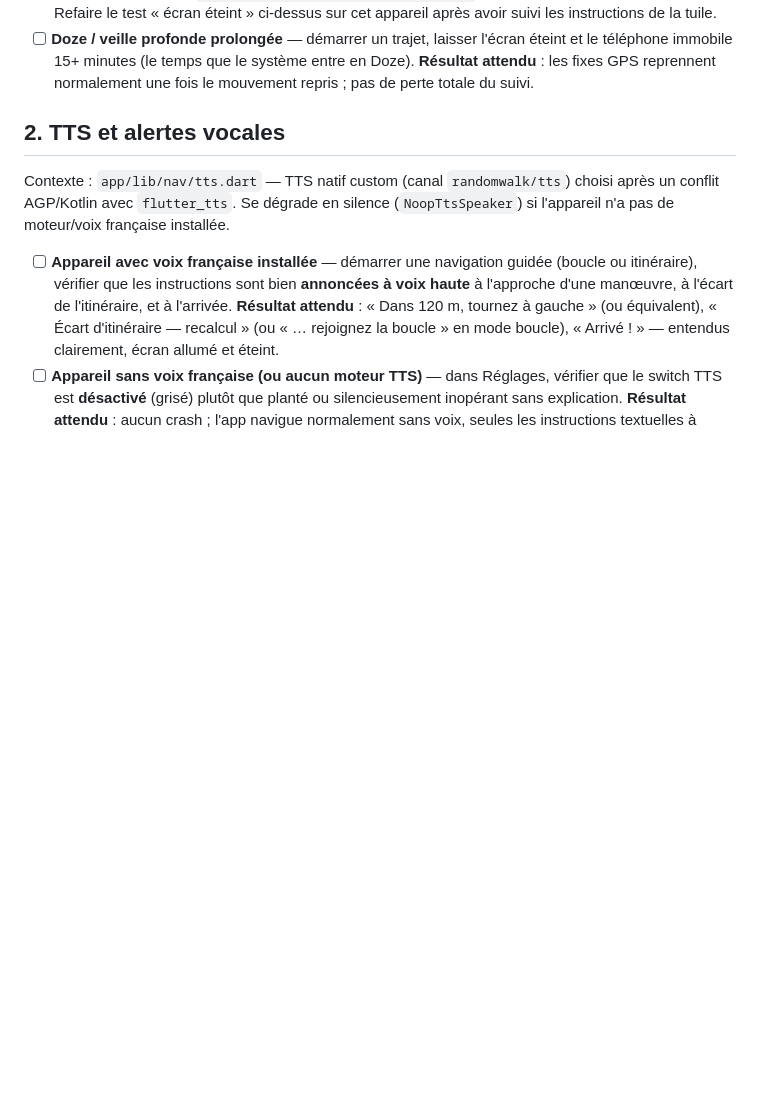
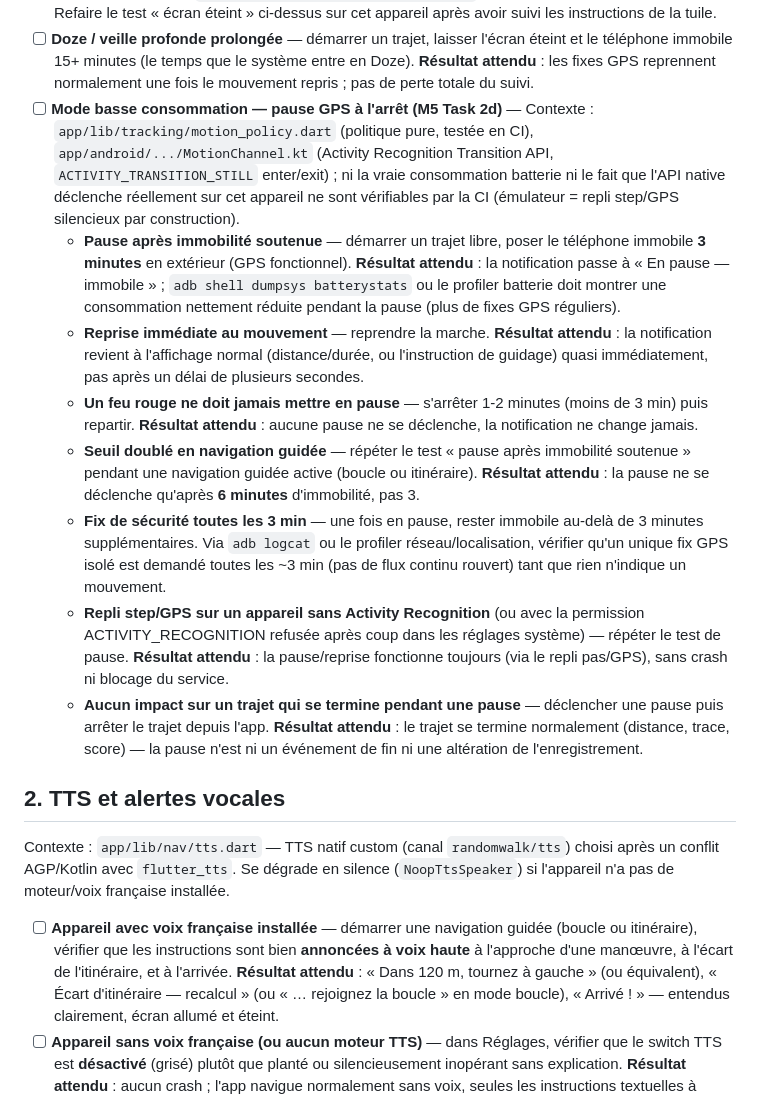
Before and after one commit to igapon/randomwalk, a Markdown page: docs/qa-device-checklist.md, the part around the change. Drawn GitHub-style; blank space fills up the shorter version.

Commit message:
docs(qa): add low-power mode checks to the device QA checklist
Real battery consumption and whether the native Activity Recognition
Transition API actually fires on a given device cannot be verified by
CI (the emulator has no real Activity Recognition, so it always exercises
the step/GPS fallback by construction) — see task-2d-report.md.

Co-Authored-By: Claude Fable 5 <noreply@anthropic.com>

```diff
--- a/docs/qa-device-checklist.md
+++ b/docs/qa-device-checklist.md
@@ -48,6 +48,45 @@ avec wakelock (`allowWakeLock: true`) — voir aussi
   l'écran éteint et le téléphone immobile 15+ minutes (le temps que le
   système entre en Doze). **Résultat attendu** : les fixes GPS reprennent
   normalement une fois le mouvement repris ; pas de perte totale du suivi.
+- [ ] **Mode basse consommation — pause GPS à l'arrêt (M5 Task 2d)** —
+  Contexte : `app/lib/tracking/motion_policy.dart` (politique pure,
+  testée en CI), `app/android/.../MotionChannel.kt` (Activity Recognition
+  Transition API, `ACTIVITY_TRANSITION_STILL` enter/exit) ; ni la vraie
+  consommation batterie ni le fait que l'API native déclenche réellement
+  sur cet appareil ne sont vérifiables par la CI (émulateur = repli
+  step/GPS silencieux par construction).
+  - **Pause après immobilité soutenue** — démarrer un trajet libre, poser
+    le téléphone immobile **3 minutes** en extérieur (GPS fonctionnel).
+    **Résultat attendu** : la notification passe à « En pause — immobile »
+    ; `adb shell dumpsys batterystats` ou le profiler batterie doit montrer
+    une consommation nettement réduite pendant la pause (plus de fixes GPS
+    réguliers).
+  - **Reprise immédiate au mouvement** — reprendre la marche.
+    **Résultat attendu** : la notification revient à l'affichage normal
+    (distance/durée, ou l'instruction de guidage) quasi immédiatement, pas
+    après un délai de plusieurs secondes.
+  - **Un feu rouge ne doit jamais mettre en pause** — s'arrêter 1-2 minutes
+    (moins de 3 min) puis repartir. **Résultat attendu** : aucune pause ne
+    se déclenche, la notification ne change jamais.
+  - **Seuil doublé en navigation guidée** — répéter le test « pause après
+    immobilité soutenue » pendant une navigation guidée active (boucle ou
+    itinéraire). **Résultat attendu** : la pause ne se déclenche qu'après
+    **6 minutes** d'immobilité, pas 3.
+  - **Fix de sécurité toutes les 3 min** — une fois en pause, rester
+    immobile au-delà de 3 minutes supplémentaires. Via `adb logcat` ou le
+    profiler réseau/localisation, vérifier qu'un unique fix GPS isolé est
+    demandé toutes les ~3 min (pas de flux continu rouvert) tant que rien
+    n'indique un mouvement.
+  - **Repli step/GPS sur un appareil sans Activity Recognition** (ou avec
+    la permission ACTIVITY_RECOGNITION refusée après coup dans les
+    réglages système) — répéter le test de pause. **Résultat attendu** :
+    la pause/reprise fonctionne toujours (via le repli pas/GPS), sans
+    crash ni blocage du service.
+  - **Aucun impact sur un trajet qui se termine pendant une pause** —
+    déclencher une pause puis arrêter le trajet depuis l'app.
+    **Résultat attendu** : le trajet se termine normalement (distance,
+    trace, score) — la pause n'est ni un événement de fin ni une altération
+    de l'enregistrement.
 
 ## 2. TTS et alertes vocales
 
```
